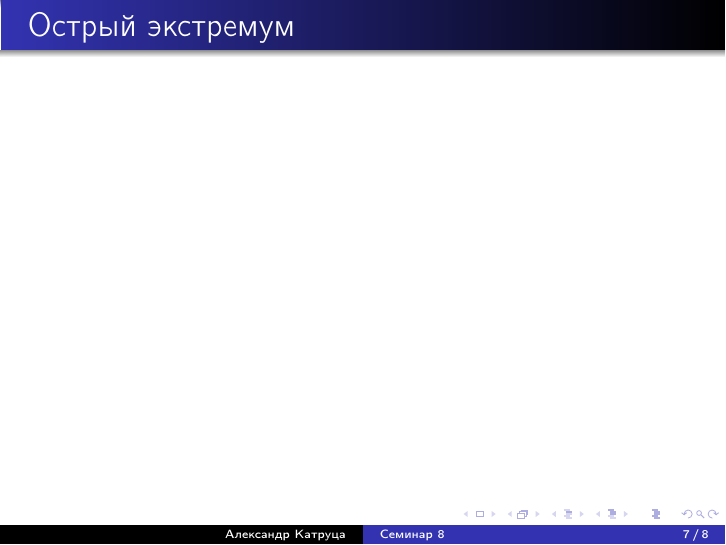
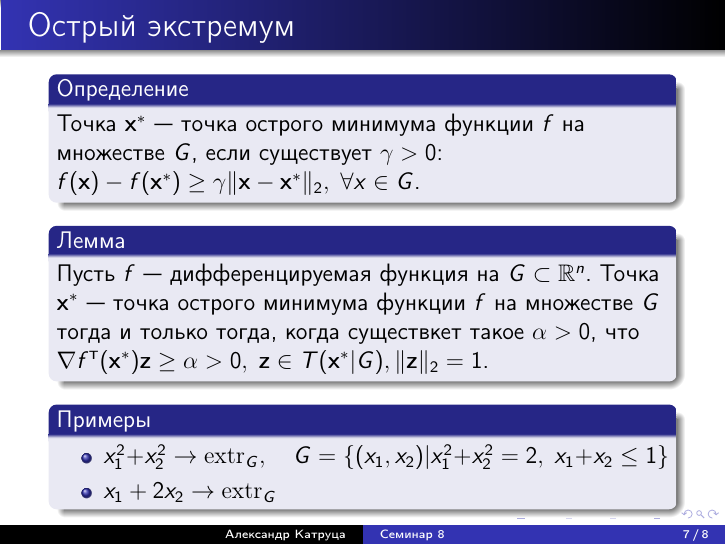
Before and after one commit to amkatrutsa/optimization_course, LaTeX slides (08-Cones/Seminar8.tex): page 7 of 8. The pictures show the PDF file 08-Cones/Seminar8.pdf that the author committed with the source.

Commit message:
Add part about sharp extremum

```diff
--- a/08-Cones/Seminar8.tex
+++ b/08-Cones/Seminar8.tex
@@ -91,6 +92,22 @@ T^*(\bx_0|G) = \left \{ \bp \in \bbR^n | \bp = \sum\limits_{i = n}^m \lambda_i \
 
 \begin{frame}{Острый экстремум}
 
+\begin{block}{Определение}
+Точка $\bx^*$~--- точка острого минимума функции $f$ на множестве $G$, если существует $\gamma > 0$: $f(\bx) - f(\bx^*) \geq \gamma \|\bx - \bx^*\|_2, \; \forall x \in G$.
+\end{block}
+
+\begin{block}{Лемма}
+Пусть $f$~--- дифференцируемая функция на $G \subset \bbR^n$.
+Точка $\bx^*$~--- точка острого минимума функции $f$ на множестве $G$ тогда и только тогда, когда существкет такое $\alpha > 0$, что $\nabla f^{\T}(\bx^*) \bz \geq \alpha > 0, \; \bz \in T(\bx^*|G), \| \bz \|_2 = 1$.
+\end{block}
+
+\begin{block}{Примеры}
+\begin{itemize}
+\item $x^2_1 + x^2_2 \rightarrow \extr\limits_{G}, \quad G = \{(x_1, x_2) | x^2_1 + x_2^2 = 2, \; x_1 + x_2 \leq 1 \}$
+\item $x_1 + 2x_2 \rightarrow \extr\limits_{G}$
+\end{itemize}
+\end{block}
+
 \end{frame}
 
 \begin{frame}{Резюме}
```
Also changed, not shown: 08-Cones/Seminar8.pdf, 08-Cones/Seminar8.tex (1 more changed lines).
